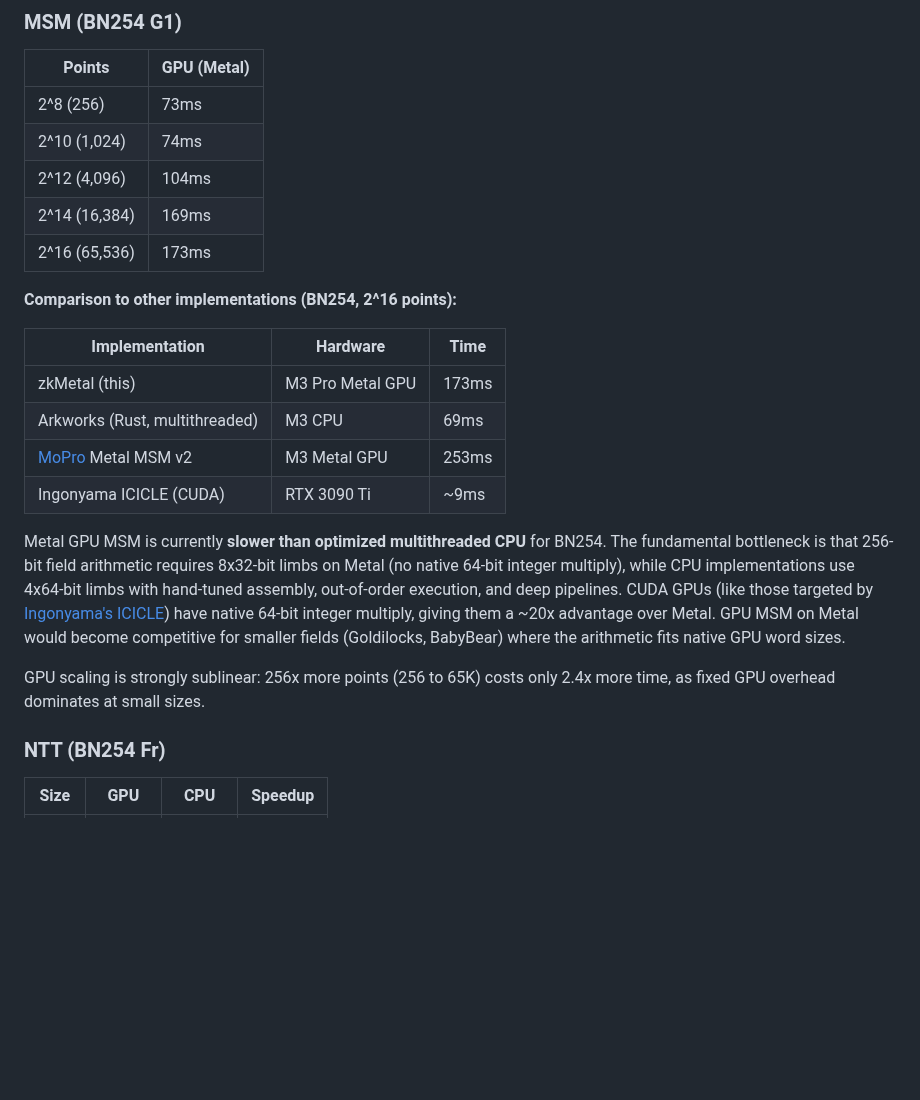
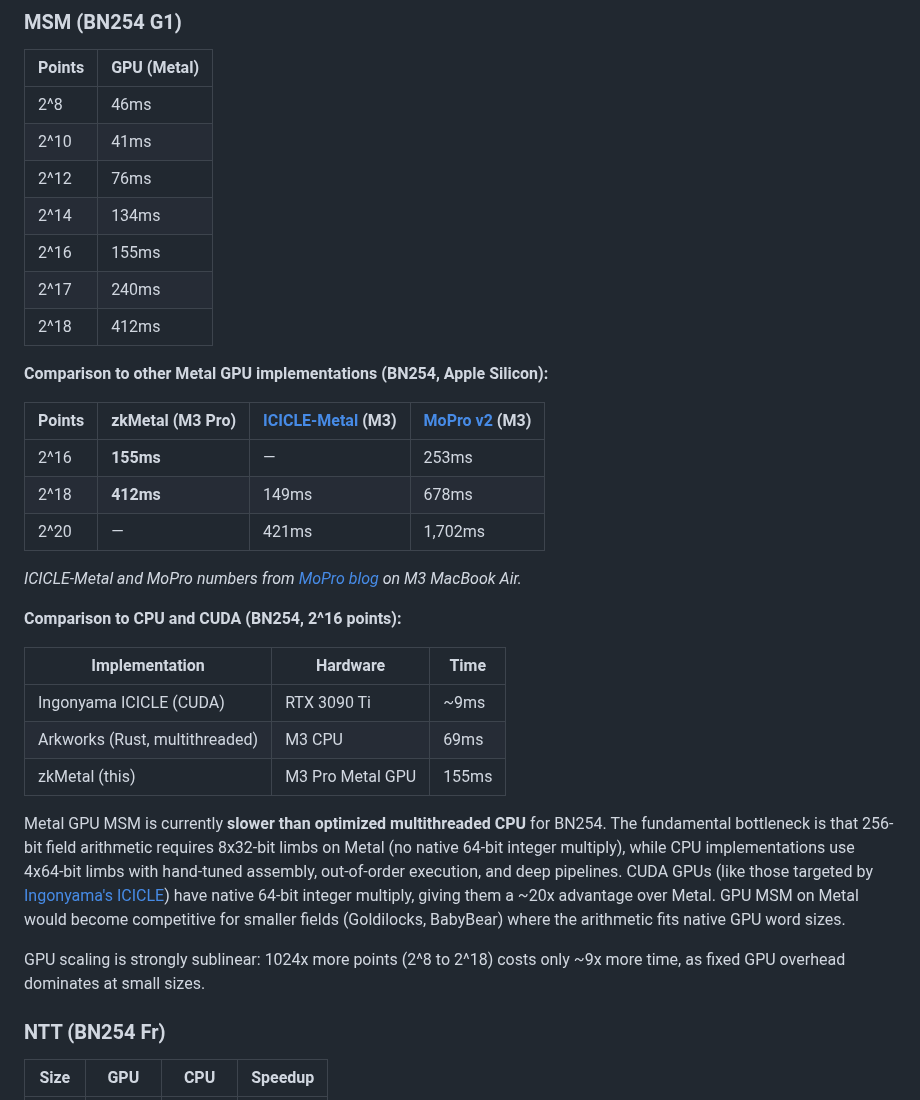
Before and after one commit to carni-ships/zkMetal, a Markdown page: README.md, the part around the change. Drawn GitHub-style; blank space fills up the shorter version.

Commit message:
README: head-to-head MSM comparison with ICICLE-Metal and MoPro
Add side-by-side benchmark table at 2^16/2^18/2^20 comparing zkMetal,
ICICLE-Metal, and MoPro v2 on Apple Silicon. Update MSM numbers from
fresh benchmark run. Separate Metal comparison from CPU/CUDA table.

Co-Authored-By: Claude Opus 4.6 <noreply@anthropic.com>

```diff
--- a/README.md
+++ b/README.md
@@ -26,24 +26,35 @@ Run `swift run -c release zkbench all` to reproduce.
 
 | Points | GPU (Metal) |
 |--------|-------------|
-| 2^8 (256) | 73ms |
-| 2^10 (1,024) | 74ms |
-| 2^12 (4,096) | 104ms |
-| 2^14 (16,384) | 169ms |
-| 2^16 (65,536) | 173ms |
+| 2^8 | 46ms |
+| 2^10 | 41ms |
+| 2^12 | 76ms |
+| 2^14 | 134ms |
+| 2^16 | 155ms |
+| 2^17 | 240ms |
+| 2^18 | 412ms |
 
-**Comparison to other implementations (BN254, 2^16 points):**
+**Comparison to other Metal GPU implementations (BN254, Apple Silicon):**
+
+| Points | zkMetal (M3 Pro) | [ICICLE-Metal](https://github.com/ingonyama-zk/icicle) (M3) | [MoPro v2](https://github.com/zkmopro/gpu-acceleration) (M3) |
+|--------|-----------------|-------------|-----------|
+| 2^16 | **155ms** | — | 253ms |
+| 2^18 | **412ms** | 149ms | 678ms |
+| 2^20 | — | 421ms | 1,702ms |
+
+*ICICLE-Metal and MoPro numbers from [MoPro blog](https://zkmopro.org/blog/metal-msm-v2/) on M3 MacBook Air.*
+
+**Comparison to CPU and CUDA (BN254, 2^16 points):**
 
 | Implementation | Hardware | Time |
 |----------------|----------|------|
-| zkMetal (this) | M3 Pro Metal GPU | 173ms |
+| Ingonyama ICICLE (CUDA) | RTX 3090 Ti | ~9ms |
 | Arkworks (Rust, multithreaded) | M3 CPU | 69ms |
-| [MoPro](https://github.com/zkmopro/gpu-acceleration) Metal MSM v2 | M3 Metal GPU | 253ms |
-| Ingonyama ICICLE (CUDA) | RTX 3090 Ti | ~9ms |
+| zkMetal (this) | M3 Pro Metal GPU | 155ms |
 
 Metal GPU MSM is currently **slower than optimized multithreaded CPU** for BN254. The fundamental bottleneck is that 256-bit field arithmetic requires 8x32-bit limbs on Metal (no native 64-bit integer multiply), while CPU implementations use 4x64-bit limbs with hand-tuned assembly, out-of-order execution, and deep pipelines. CUDA GPUs (like those targeted by [Ingonyama's ICICLE](https://github.com/ingonyama-zk/icicle)) have native 64-bit integer multiply, giving them a ~20x advantage over Metal. GPU MSM on Metal would become competitive for smaller fields (Goldilocks, BabyBear) where the arithmetic fits native GPU word sizes.
 
-GPU scaling is strongly sublinear: 256x more points (256 to 65K) costs only 2.4x more time, as fixed GPU overhead dominates at small sizes.
+GPU scaling is strongly sublinear: 1024x more points (2^8 to 2^18) costs only ~9x more time, as fixed GPU overhead dominates at small sizes.
 
 ### NTT (BN254 Fr)
 
```
